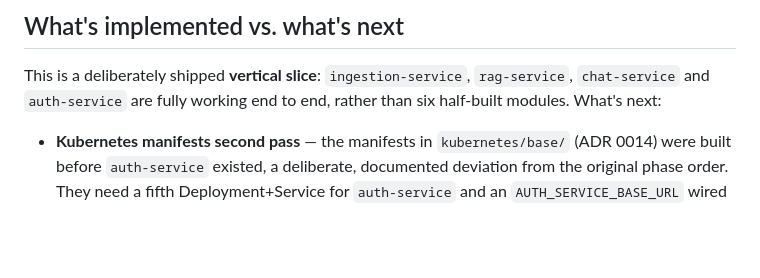
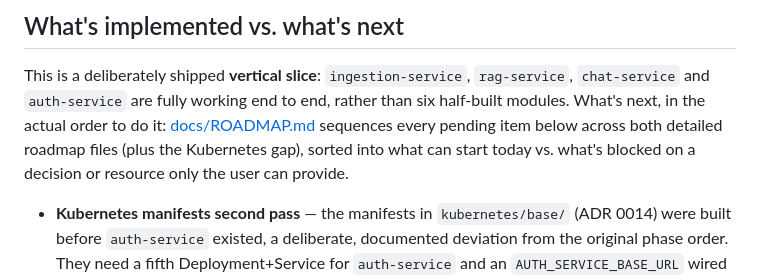
Before and after one commit to eniglio-ctrl/enterprise-rag-platform, a Markdown page: README.md, the part around the change. Drawn GitHub-style; blank space fills up the shorter version.

```diff
--- a/README.md
+++ b/README.md
@@ -401,7 +401,10 @@ down.
 
 This is a deliberately shipped **vertical slice**: `ingestion-service`, `rag-service`,
 `chat-service` and `auth-service` are fully working end to end, rather than six
-half-built modules. What's next:
+half-built modules. What's next, in the actual order to do it:
+[docs/ROADMAP.md](docs/ROADMAP.md) sequences every pending item below across both
+detailed roadmap files (plus the Kubernetes gap), sorted into what can start today
+vs. what's blocked on a decision or resource only the user can provide.
 
 - **Kubernetes manifests second pass** — the manifests in `kubernetes/base/` (ADR 0014)
   were built before `auth-service` existed, a deliberate, documented deviation from the
```
Also changed, not shown: docs/MULTI-LLM-ORCHESTRATOR-ROADMAP.md (+59 -5 lines), docs/ROADMAP.md (added, +170 -0 lines).
